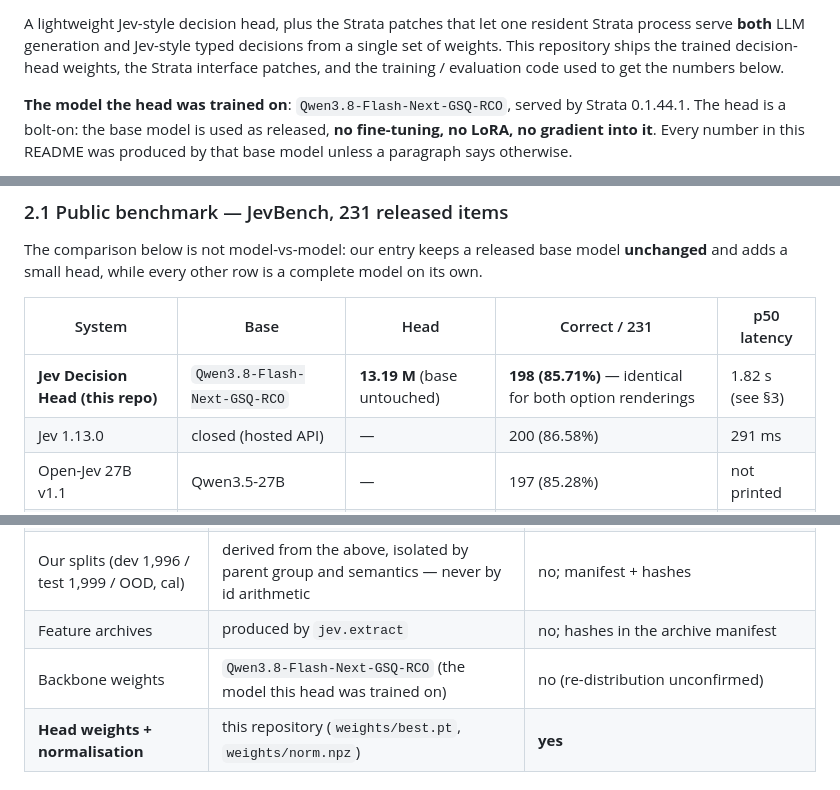
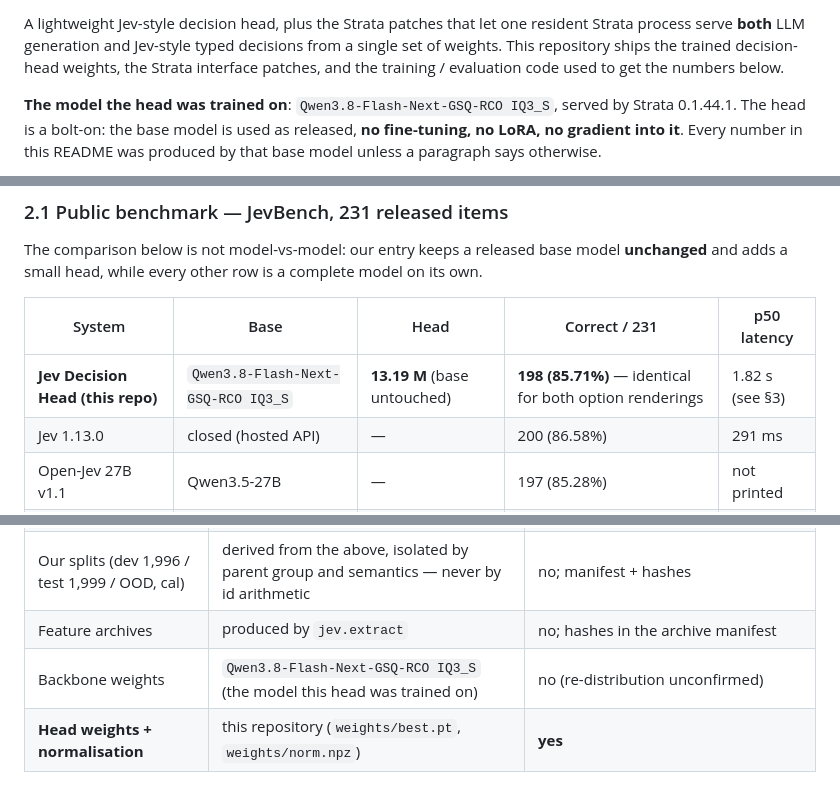
Before and after one commit to 113636xfh/jev-decision-head, a Markdown page: README.md, 3 parts joined by grey strips. GitHub-like rendering.

Commit message:
README: full backbone name includes the IQ3_S pack (badge + 3 mentions)

```diff
--- a/README.md
+++ b/README.md
@@ -10,7 +10,7 @@ process serve **both** LLM generation and Jev-style typed decisions from a singl
 weights. This repository ships the trained decision-head weights, the Strata interface
 patches, and the training / evaluation code used to get the numbers below.
 
-**The model the head was trained on**: `Qwen3.8-Flash-Next-GSQ-RCO`, served by Strata 0.1.44.1.
+**The model the head was trained on**: `Qwen3.8-Flash-Next-GSQ-RCO IQ3_S`, served by Strata 0.1.44.1.
 The head is a bolt-on: the base model is used as released, **no fine-tuning, no LoRA, no
 gradient into it**. Every number in this README was produced by that base model unless a
 paragraph says otherwise.
@@ -79,7 +79,7 @@ and adds a small head, while every other row is a complete model on its own.
 
 | System | Base | Head | Correct / 231 | p50 latency |
 |---|---|---|---|---|
-| **Jev Decision Head (this repo)** | `Qwen3.8-Flash-Next-GSQ-RCO` | **13.19 M** (base untouched) | **198 (85.71%)** — identical for both option renderings | 1.82 s (see §3) |
+| **Jev Decision Head (this repo)** | `Qwen3.8-Flash-Next-GSQ-RCO IQ3_S` | **13.19 M** (base untouched) | **198 (85.71%)** — identical for both option renderings | 1.82 s (see §3) |
 | Jev 1.13.0 | closed (hosted API) | — | 200 (86.58%) | 291 ms |
 | Open-Jev 27B v1.1 | Qwen3.5-27B | — | 197 (85.28%) | not printed |
 | Open-Jev 9B | Qwen3.5-9B | — | 179 (77.49%) | 189 ms |
@@ -371,7 +371,7 @@ epoch caps, rather than optimiser-update counts, are matched.*
 | Decision datasets behind our splits | `ZefanCai/Open-Jev-v1.1`, `community-hard-mix-v2-redistributable`; see `docs/DATA.md` and `NOTICE` | no task text; membership/targets/hash commitments only |
 | Our splits (dev 1,996 / test 1,999 / OOD, cal) | derived from the above, isolated by parent group and semantics — never by id arithmetic | no; manifest + hashes |
 | Feature archives | produced by `jev.extract` | no; hashes in the archive manifest |
-| Backbone weights | `Qwen3.8-Flash-Next-GSQ-RCO` (the model this head was trained on) | no (re-distribution unconfirmed) |
+| Backbone weights | `Qwen3.8-Flash-Next-GSQ-RCO IQ3_S` (the model this head was trained on) | no (re-distribution unconfirmed) |
 | **Head weights + normalisation** | this repository (`weights/best.pt`, `weights/norm.npz`) | **yes** |
 
 ## 9. Licence
```
Also changed, not shown: other parts of README.md (+1 -1 lines).
